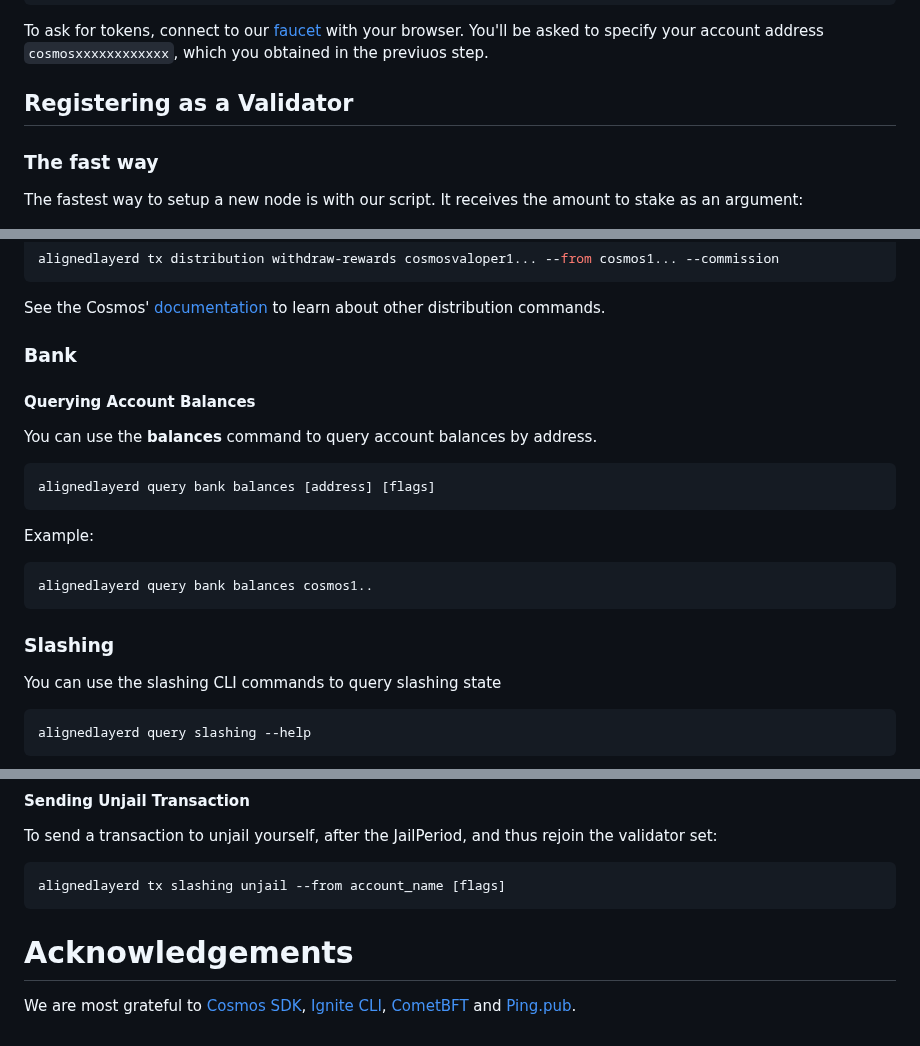
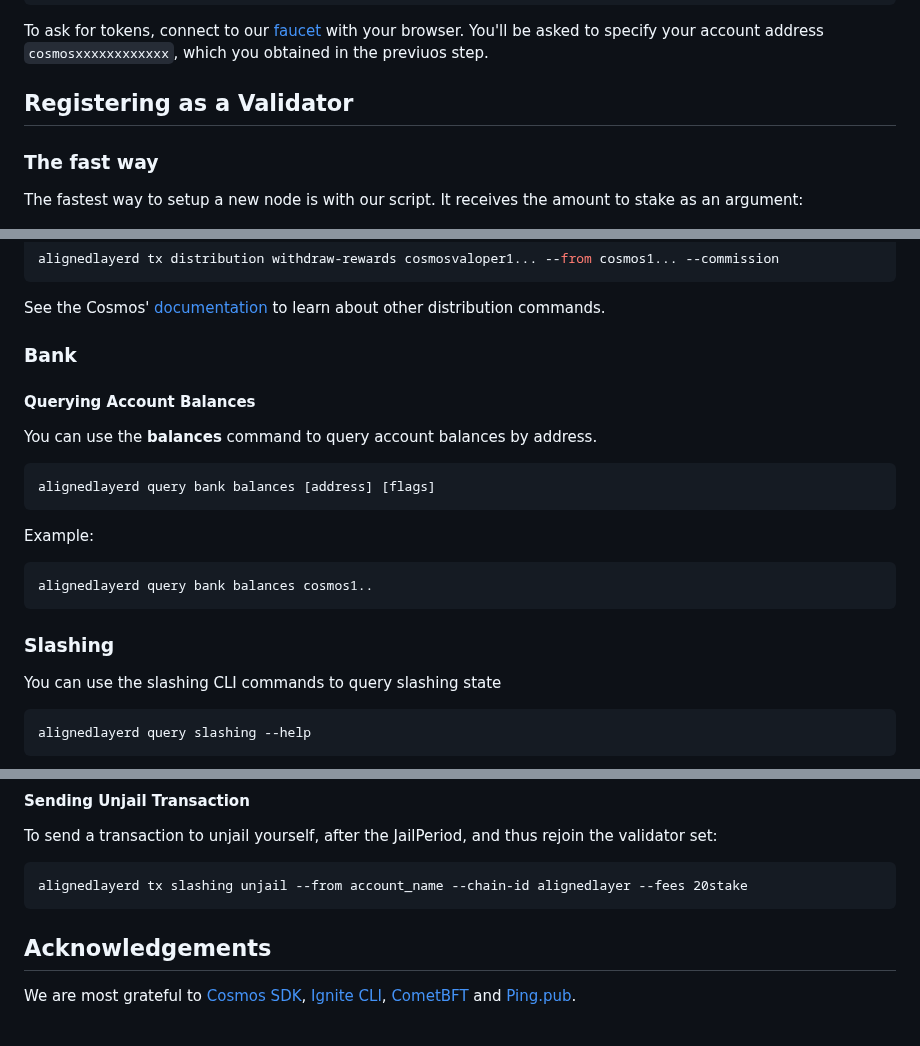
Before and after one commit to eminmtas/aligned_layer_tendermint, a Markdown page: README.md, 3 parts joined by grey strips. Rendered like a GitHub page.

````diff
--- a/README.md
+++ b/README.md
@@ -234,7 +271,7 @@ alignedlayerd query bank balances <account-address-or-name>
 
 To ask for tokens, connect to our [faucet](https://faucet.alignedlayer.com) with your browser. You'll be asked to specify your account address `cosmosxxxxxxxxxxxx`, which you obtained in the previuos step.
 
-## Registering as a Validator
+## Registering as a Validator <a name="validator"></a>
 
 ### The fast way
 
@@ -551,7 +591,7 @@ alignedlayerd tx distribution withdraw-rewards cosmosvaloper1... --from cosmos1.
 See the Cosmos' [documentation](https://docs.cosmos.network/main/build/modules/distribution) to learn
 about other distribution commands.
 
-### Bank
+### Bank <a name="bank"></a>
 #### Querying Account Balances
 You can use the **balances** command to query account balances by address.
 ```sh
@@ -562,7 +602,7 @@ Example:
 alignedlayerd query bank balances cosmos1..
 ```
 
-### Slashing
+### Slashing    <a name="slashing"></a>
 You can use the slashing CLI commands to query slashing state
 ```
 alignedlayerd query slashing --help
@@ -620,8 +660,8 @@ alignedlayerd query distribution slashes [validator-addr] [start-height] [end-he
 #### Sending Unjail Transaction
 To send a transaction to unjail yourself, after the JailPeriod, and thus rejoin the validator set:
 ```
-alignedlayerd tx slashing unjail --from account_name [flags]
+alignedlayerd tx slashing unjail --from account_name --chain-id alignedlayer --fees 20stake
 ```
 
-# Acknowledgements
+## Acknowledgements <a name="acknowledgements"></a>
 We are most grateful to [Cosmos SDK](https://github.com/cosmos/cosmos-sdk), [Ignite CLI](https://github.com/ignite/cli), [CometBFT](https://github.com/cometbft/cometbft) and [Ping.pub](https://github.com/ping-pub/faucet).
````
Also changed, not shown: other parts of README.md (+66 -26 lines).
